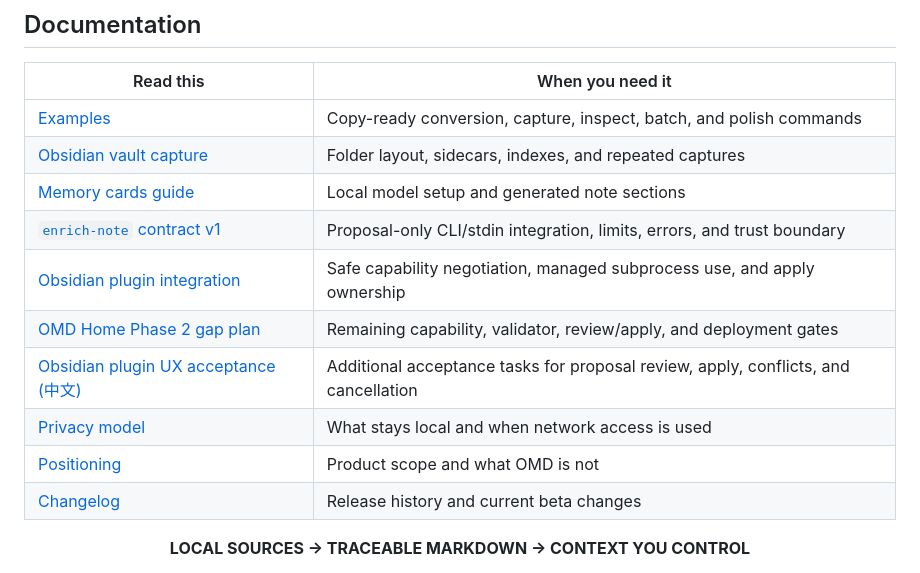
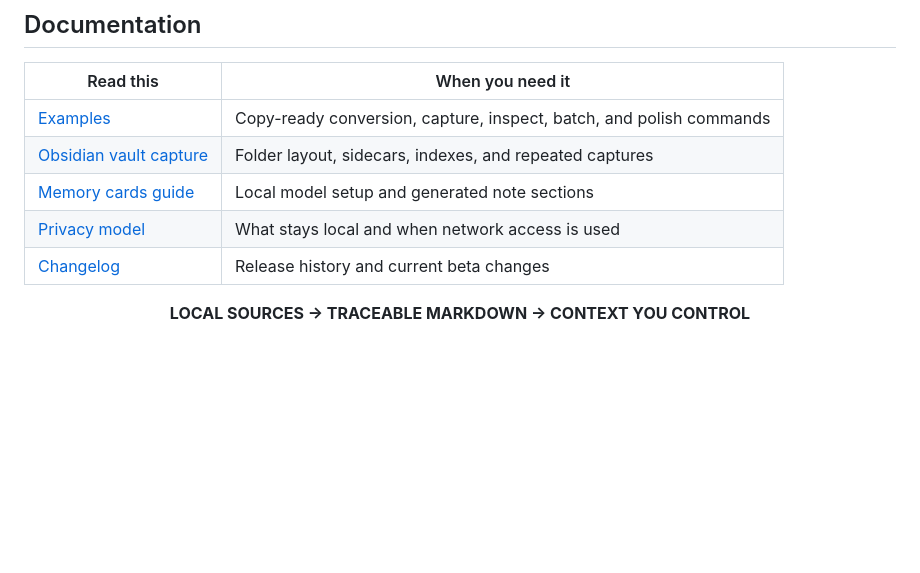
Before and after one commit to omd-local/markdown-everything, a Markdown page: README.md, the part around the change. Drawn GitHub-style; blank space fills up the shorter version.

Commit message:
Keep README documentation focused on everyday use (#8)
Remove internal planning, acceptance, integration, contract, and positioning entries from the Documentation table so users can find practical guides quickly.

Scope-risk: narrow
Tested: All five retained documentation links resolve; git diff --check passed
Not-tested: Runtime tests, because only README navigation changed
Co-authored-by: OmX <omx@oh-my-codex.dev>

```diff
--- a/README.md
+++ b/README.md
@@ -334,12 +334,7 @@ Ollama. See the [privacy model](docs/privacy.md) and
 | [Examples](examples/README.md) | Copy-ready conversion, capture, inspect, batch, and polish commands |
 | [Obsidian vault capture](docs/obsidian.md) | Folder layout, sidecars, indexes, and repeated captures |
 | [Memory cards guide](docs/memory-cards-user-guide.md) | Local model setup and generated note sections |
-| [`enrich-note` contract v1](docs/enrich-note-contract-v1.md) | Proposal-only CLI/stdin integration, limits, errors, and trust boundary |
-| [Obsidian plugin integration](docs/obsidian-plugin-integration.md) | Safe capability negotiation, managed subprocess use, and apply ownership |
-| [OMD Home Phase 2 gap plan](docs/obsidian-plugin-phase2-gap-plan.md) | Remaining capability, validator, review/apply, and deployment gates |
-| [Obsidian plugin UX acceptance (中文)](docs/obsidian-plugin-ux-acceptance-guide.zh-CN.md) | Additional acceptance tasks for proposal review, apply, conflicts, and cancellation |
 | [Privacy model](docs/privacy.md) | What stays local and when network access is used |
-| [Positioning](docs/positioning.md) | Product scope and what OMD is not |
 | [Changelog](CHANGELOG.md) | Release history and current beta changes |
 
 <div align="center">
```
